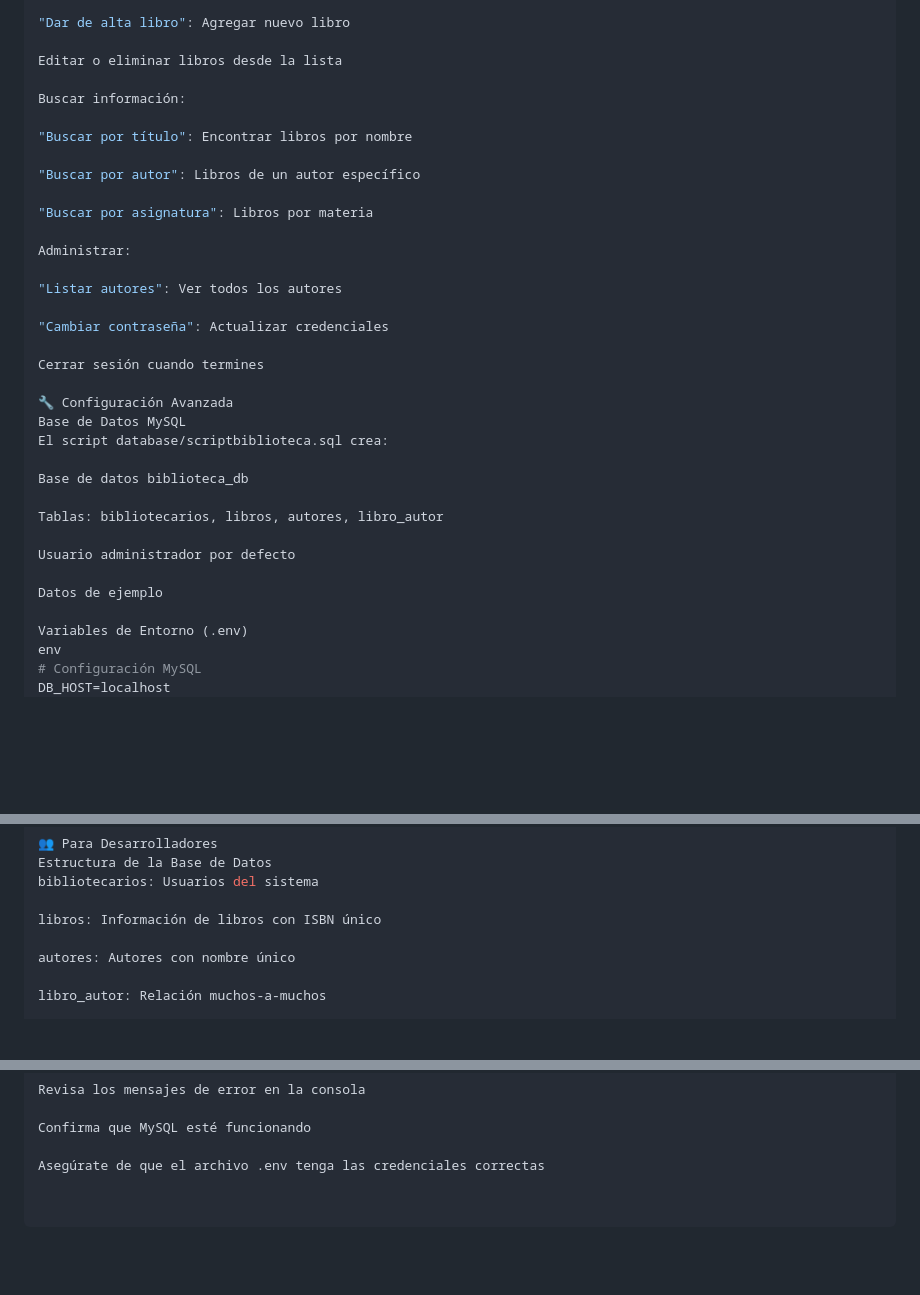
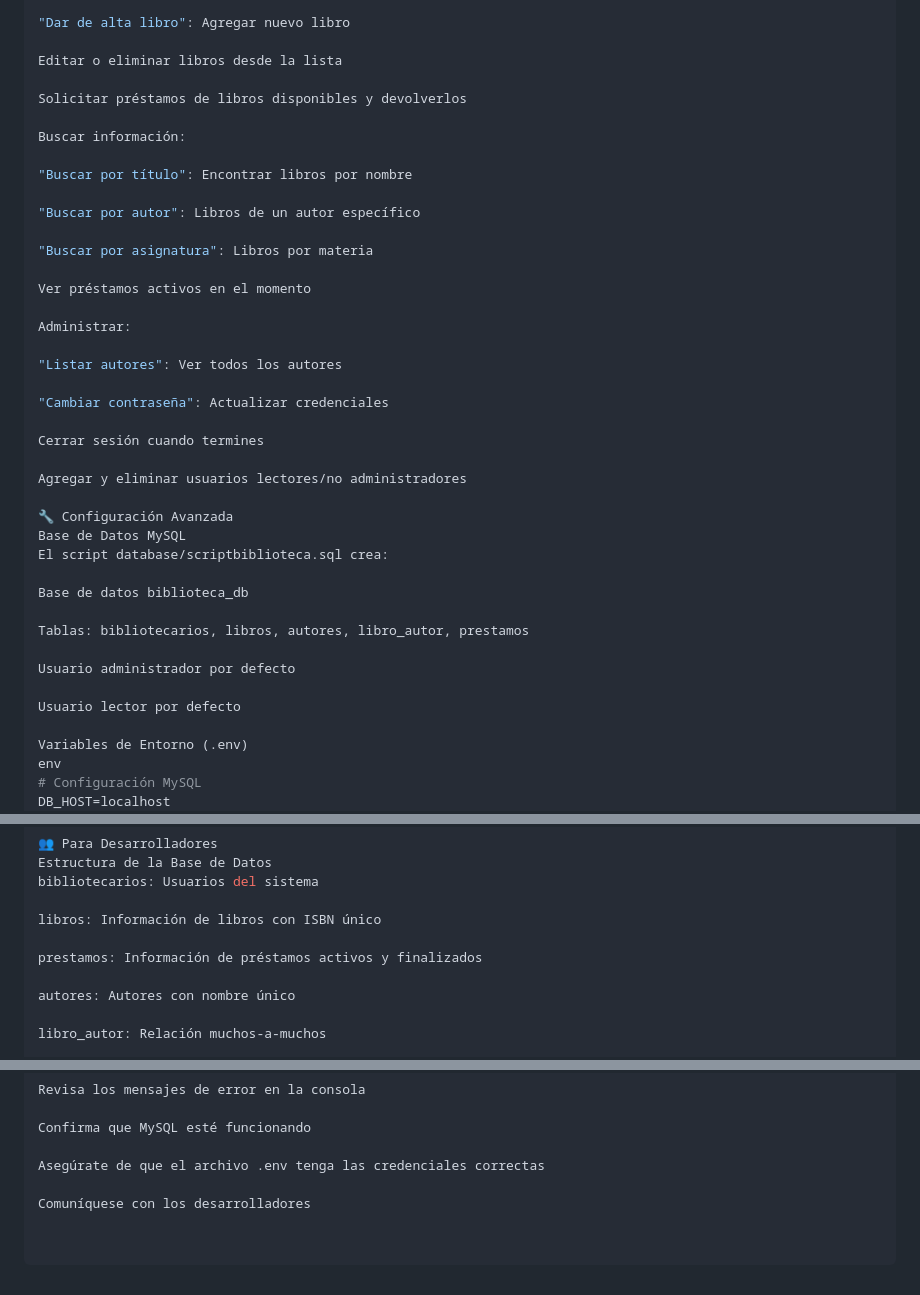
Before and after one commit to lautarop14/biblioteca-ub, a Markdown page: readme.md, 3 parts joined by grey strips. Rendered like a GitHub page; blank space fills up the shorter version.

```diff
--- a/readme.md
+++ b/readme.md
@@ -139,6 +139,8 @@ Gestionar libros:
 
 Editar o eliminar libros desde la lista
 
+Solicitar préstamos de libros disponibles y devolverlos
+
 Buscar información:
 
 "Buscar por título": Encontrar libros por nombre
@@ -146,6 +148,8 @@ Buscar información:
 "Buscar por autor": Libros de un autor específico
 
 "Buscar por asignatura": Libros por materia
+
+Ver préstamos activos en el momento
 
 Administrar:
 
@@ -155,17 +159,19 @@ Administrar:
 
 Cerrar sesión cuando termines
 
+Agregar y eliminar usuarios lectores/no administradores
+
 🔧 Configuración Avanzada
 Base de Datos MySQL
 El script database/scriptbiblioteca.sql crea:
 
 Base de datos biblioteca_db
 
-Tablas: bibliotecarios, libros, autores, libro_autor
+Tablas: bibliotecarios, libros, autores, libro_autor, prestamos
 
 Usuario administrador por defecto
 
-Datos de ejemplo
+Usuario lector por defecto
 
 Variables de Entorno (.env)
 env
@@ -245,6 +251,8 @@ bibliotecarios: Usuarios del sistema
 
 libros: Información de libros con ISBN único
 
+prestamos: Información de préstamos activos y finalizados
+
 autores: Autores con nombre único
 
 libro_autor: Relación muchos-a-muchos
@@ -271,3 +279,5 @@ Revisa los mensajes de error en la consola
 Confirma que MySQL esté funcionando
 
 Asegúrate de que el archivo .env tenga las credenciales correctas
+
+Comuníquese con los desarrolladores
```
